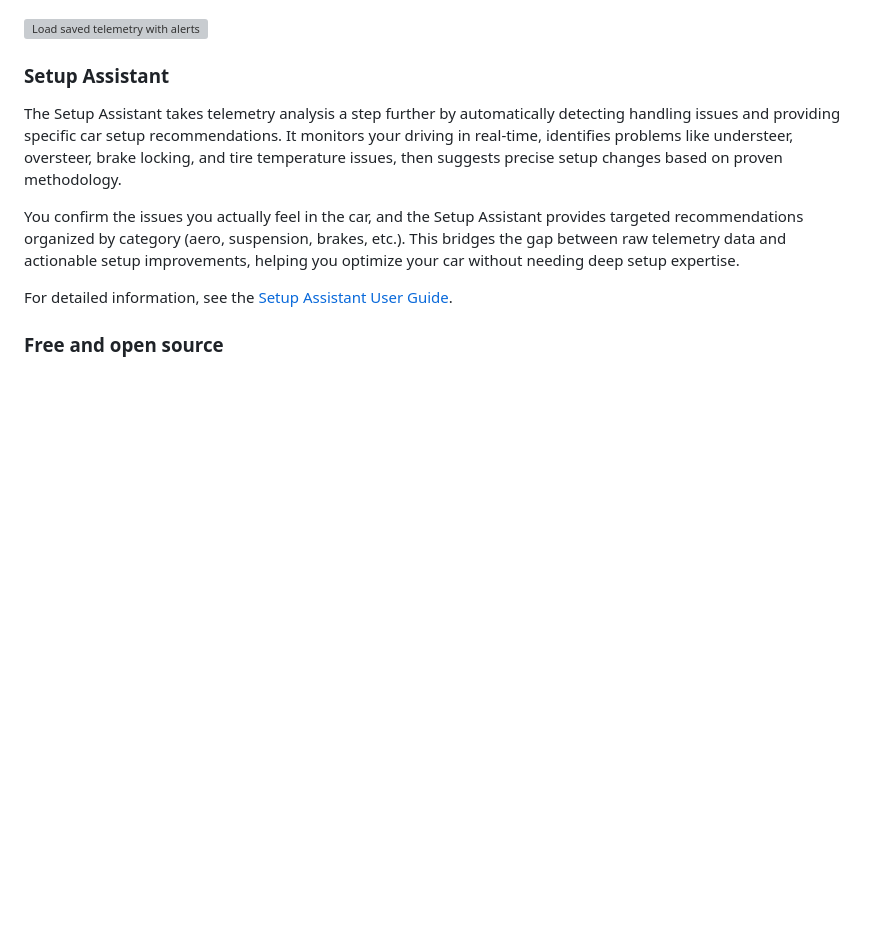
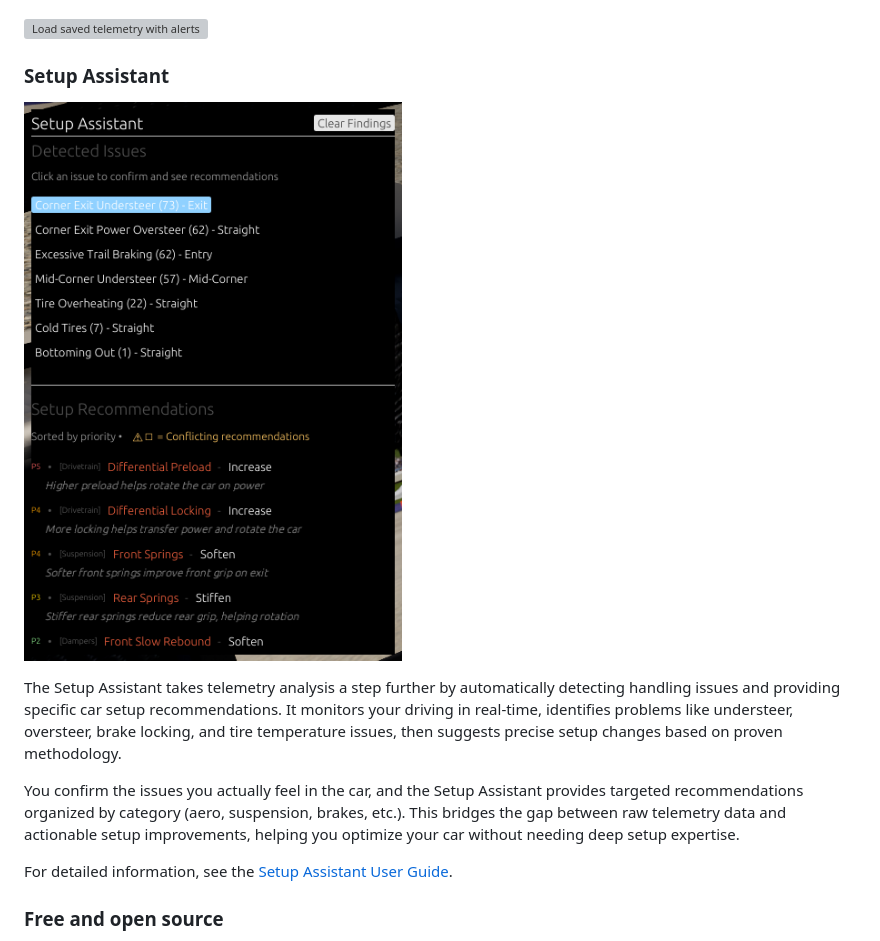
Before and after one commit to sapessi/ocypode, a Markdown page: README.md, the part around the change. Rendered like a GitHub page; pictures changed too: screenshots/live_setup_assistant.png (added); blank space fills up the shorter version; grey boxes are pictures that could not be loaded.

```diff
--- a/README.md
+++ b/README.md
@@ -26,6 +26,8 @@ Ocypode can also save and visualize telemetry data showing the driving alerts it
 ![Load saved telemetry with alerts](/screenshots/telemetry_analysis_basic.png)
 
 ### Setup Assistant
+![Live setup assistant](/screenshots/live_setup_assistant.png)
+
 The Setup Assistant takes telemetry analysis a step further by automatically detecting handling issues and providing specific car setup recommendations. It monitors your driving in real-time, identifies problems like understeer, oversteer, brake locking, and tire temperature issues, then suggests precise setup changes based on proven methodology.
 
 You confirm the issues you actually feel in the car, and the Setup Assistant provides targeted recommendations organized by category (aero, suspension, brakes, etc.). This bridges the gap between raw telemetry data and actionable setup improvements, helping you optimize your car without needing deep setup expertise.
```
Also changed, not shown: 14 other files.
